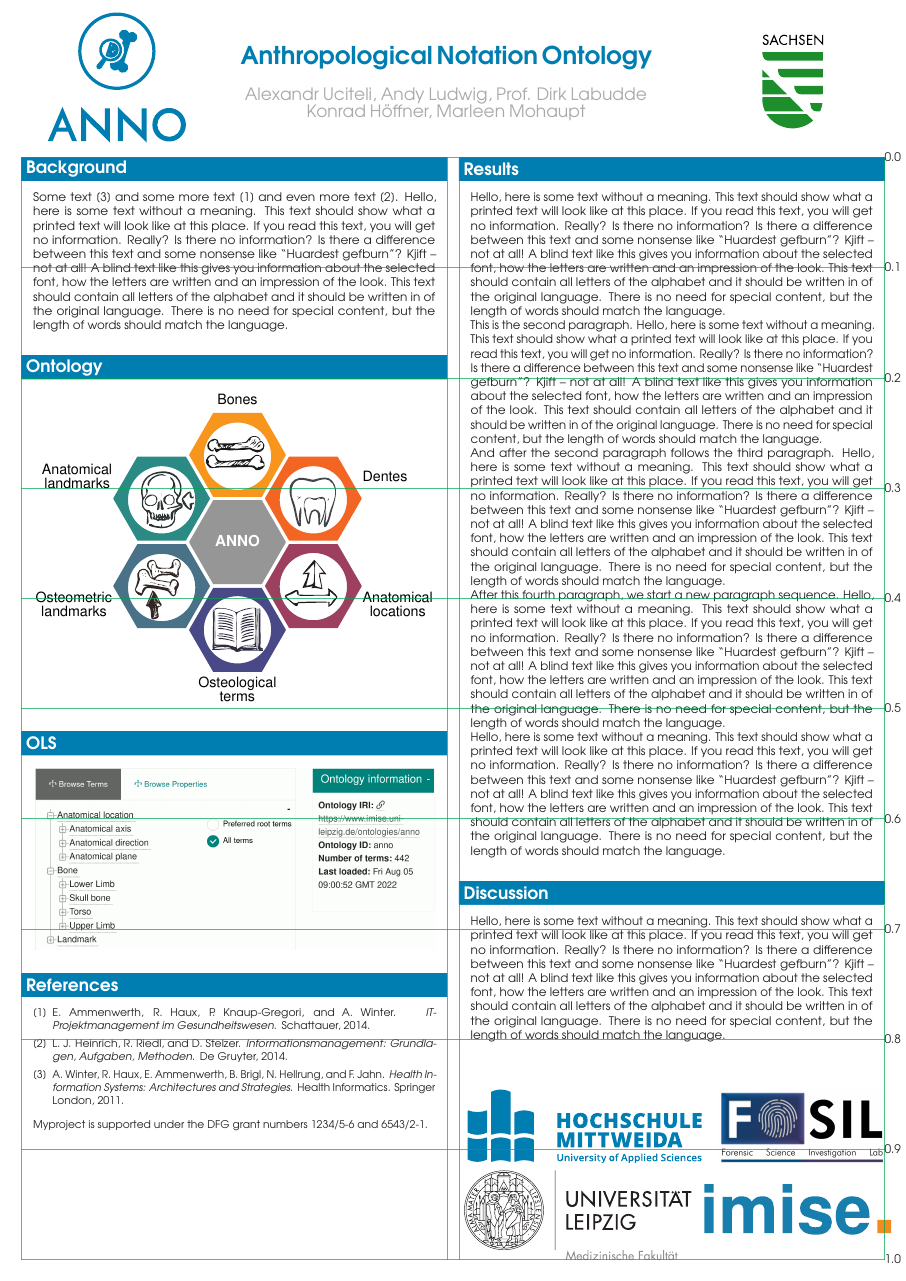
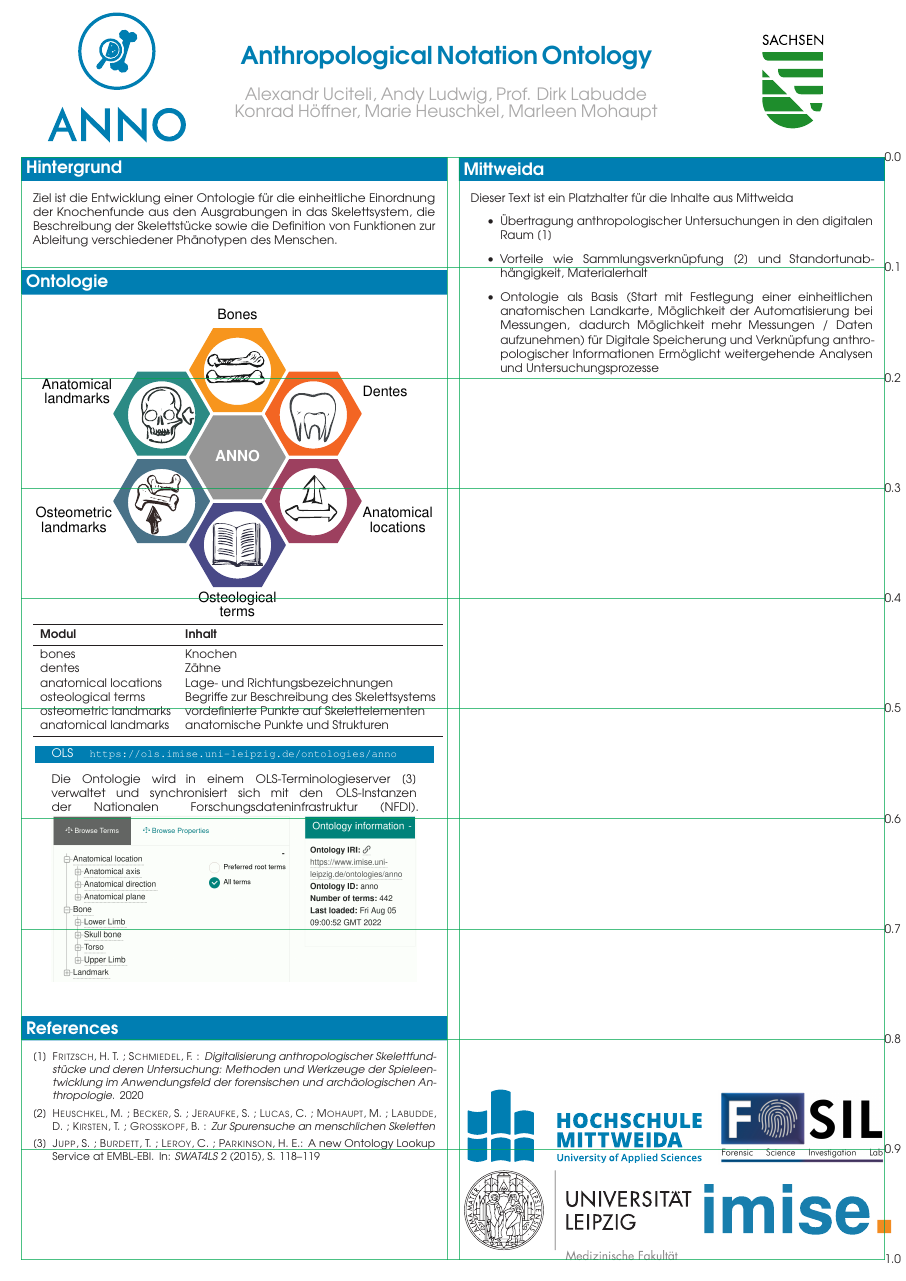
Before and after one commit to annosaxfdm/poster, a LaTeX poster (tagung.tex): the whole page. Compiled offline with pdfLaTeX.

Commit message:
Extend Tagung poster.

```diff
--- a/tagung.tex
+++ b/tagung.tex
@@ -12,8 +12,7 @@
 %*********************************************************************************************************
 \usepackage{graphicx}
 \usepackage{url}% do not use hyperref as its links are displaced with baposter because of the font scale
-
-\usepackage{blindtext}% remove for production
+\usepackage{booktabs}
 
 % Select Font %%%%%%%%%%%%%%%%%%%%%%%%%%%%%%%%%%%%%%%
 %\usepackage{helvet} % closest to arial
@@ -24,6 +23,15 @@
 \newcommand{\captionfont}{\footnotesize}
 \usepackage[font=small,labelfont=bf]{caption}
 
+\usepackage{tcolorbox}
+\newtcolorbox{subsectionbox}[1]
+{
+  colframe=white,
+  colback=white,
+  colbacktitle=mediblue,
+  sharp corners=all,
+  title    = {#1},
+}
 \begin{document}
 
 \begin{poster}% Set grid to false for final print
@@ -33,7 +41,7 @@
   % Title
   {Anthropological Notation Ontology}
   % Authors
-  {Alexandr Uciteli, Andy Ludwig, Prof. Dirk Labudde\\Konrad Höffner, Marleen Mohaupt}
+  {Alexandr Uciteli, Andy Ludwig, Prof. Dirk Labudde\\Konrad Höffner, Marie Heuschkel, Marleen Mohaupt}
   %{Alexandr Uciteli, Konrad Höffner{\small <konrad.hoeffner@imise.uni-leipzig.de>}, Andy Ludwig, other Author, Another Author}
   % University logo
   {% The makebox allows the title to flow into the logo, this is a hack because of the L shaped logo.
@@ -41,40 +49,58 @@
   }
 
 %%%%%%%%%%%%%%%%%%%%%%%%%%%%%%%%%%%%%%%%%%%%%%%%%%%%%%%%%%%%%%%%%%%%%%%%%%%%%%
-\begin{posterbox}[name=background,column=0,row=0]{Background}
-Some text~\cite{bb} and some more text~\cite{ob} and even more text~\cite{he}.
-\blindtext
+\begin{posterbox}[name=background,column=0,row=0]{Hintergrund}
+Ziel ist die Entwicklung einer Ontologie für die einheitliche Einordnung der Knochenfunde aus den Ausgrabungen in das Skelettsystem, die Beschreibung der Skelettstücke sowie die Definition von Funktionen zur Ableitung verschiedener Phänotypen des Menschen.
 \end{posterbox}
 %%%%%%%%%%%%%%%%%%%%%%%%%%%%%%%%%%%%%%%%%%%%%%%%%%%%%%%%%%%%%%%%%%%%%%%%%%%%%%
-\begin{posterbox}[name=ontology,below=background]{Ontology}
+\begin{posterbox}[name=ontology,below=background]{Ontologie}
 \includegraphics[width=\textwidth]{img/anno.pdf}
+\begin{tabular}{ll}
+\toprule
+\textbf{Modul}			&\textbf{Inhalt}\\
+\midrule
+bones					&Knochen\\
+dentes					&Zähne\\
+anatomical locations	&Lage- und Richtungsbezeichnungen\\
+osteological terms		&Begriffe zur Beschreibung des Skelettsystems\\
+osteometric landmarks	&vordefinierte Punkte auf Skelettelementen\\
+anatomical landmarks	&anatomische Punkte und Strukturen\\
+\bottomrule
+\end{tabular}
+
+\begin{subsectionbox}{OLS~~~~~\small\url{https://ols.imise.uni-leipzig.de/ontologies/anno}}
+Die Ontologie wird in einem OLS-Terminologieserver~\cite{ols} verwaltet und synchronisiert sich mit den OLS-Instanzen der Nationalen Forschungsdateninfrastruktur (NFDI).
+\includegraphics[width=\textwidth]{img/ols.png}
+\end{subsectionbox}
+
 \end{posterbox}
 %%%%%%%%%%%%%%%%%%%%%%%%%%%%%%%%%%%%%%%%%%%%%%%%%%%%%%%%%%%%%%%%%%%%%%%%%%%%%%
-\begin{posterbox}[name=ols,below=ontology]{OLS}
-\includegraphics[width=\textwidth]{img/ols.png}
+\begin{posterbox}[name=results,column=1]{Mittweida}
+Dieser Text ist ein Platzhalter für die Inhalte aus Mittweida
+\begin{itemize}
+\item Übertragung anthropologischer Untersuchungen in den digitalen Raum~\cite{digitalisierung}
+\item Vorteile wie Sammlungsverknüpfung~\cite{spurensuche} und Standortunabhängigkeit, Materialerhalt
+\item Ontologie als Basis (Start mit Festlegung einer einheitlichen anatomischen Landkarte, Möglichkeit der Automatisierung bei Messungen, dadurch Möglichkeit mehr Messungen / Daten aufzunehmen) für Digitale Speicherung und Verknüpfung anthropologischer Informationen
+Ermöglicht weitergehende Analysen und Untersuchungsprozesse
+\end{itemize}
+
 \end{posterbox}
 %%%%%%%%%%%%%%%%%%%%%%%%%%%%%%%%%%%%%%%%%%%%%%%%%%%%%%%%%%%%%%%%%%%%%%%%%%%%%%
-\begin{posterbox}[name=results,column=1]{Results}
-\Blindtext
-\end{posterbox}
+%\begin{posterbox}[name=discussion,column=1,below=results]{Discussion}
+%\end{posterbox}
 %%%%%%%%%%%%%%%%%%%%%%%%%%%%%%%%%%%%%%%%%%%%%%%%%%%%%%%%%%%%%%%%%%%%%%%%%%%%%%
-\begin{posterbox}[name=discussion,column=1,below=results]{Discussion}
-\blindtext
-\end{posterbox}
-%%%%%%%%%%%%%%%%%%%%%%%%%%%%%%%%%%%%%%%%%%%%%%%%%%%%%%%%%%%%%%%%%%%%%%%%%%%%%%
-\begin{posterbox}[name=references,column=0,below=ols]{References}
+\begin{posterbox}[name=references,column=0,below=ontology]{References}
     \small
     \begingroup
     \renewcommand{\section}[2]{}%suppress heading
     % using bibtex ***********
-    \bibliographystyle{abbrv}
+    \bibliographystyle{abbrvdin}
     \bibliography{anno}
     % using biblatex *********
     %\printbibliography
     %*************************
     \endgroup
     \vspace{0.3em}
-    Myproject is supported under the DFG grant numbers 1234/5-6 and 6543/2-1.
   \end{posterbox}
 %%%%%%%%%%%%%%% Anno Logo
  \node [anchor=south east, inner sep=1pt,xshift=14em,yshift=-14em] at (current page.north west)
```
Also changed, not shown: anno.bib (+30 -17 lines).
